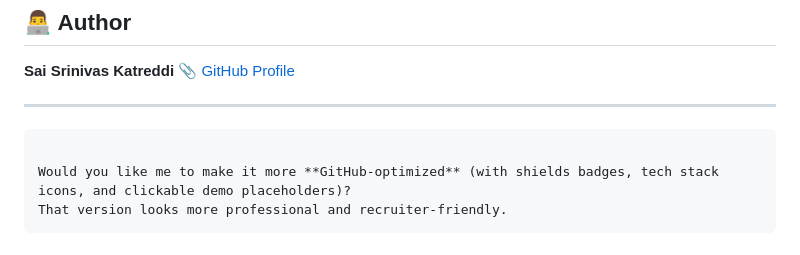
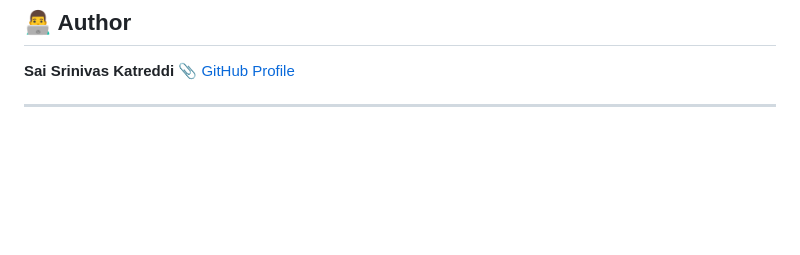
Before and after one commit to Srinivas-katreddi/Employee_Data_Management, a Markdown page: README.md, the part around the change. Rendered like a GitHub page; blank space fills up the shorter version.

````diff
--- a/README.md
+++ b/README.md
@@ -119,9 +119,3 @@ Use browser console (F12 → Console tab) to verify API responses and logs.
 📎 [GitHub Profile](https://github.com/Srinivas-katreddi)
 
 ---
-
-```
-
-Would you like me to make it more **GitHub-optimized** (with shields badges, tech stack icons, and clickable demo placeholders)?
-That version looks more professional and recruiter-friendly.
-```
````
